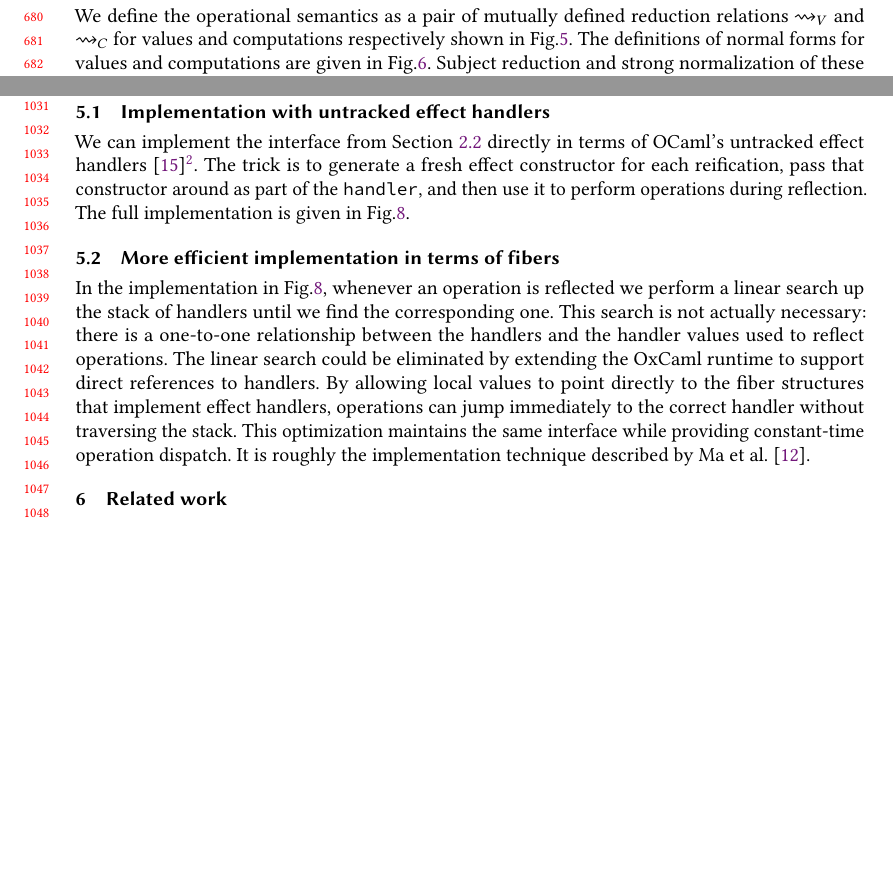
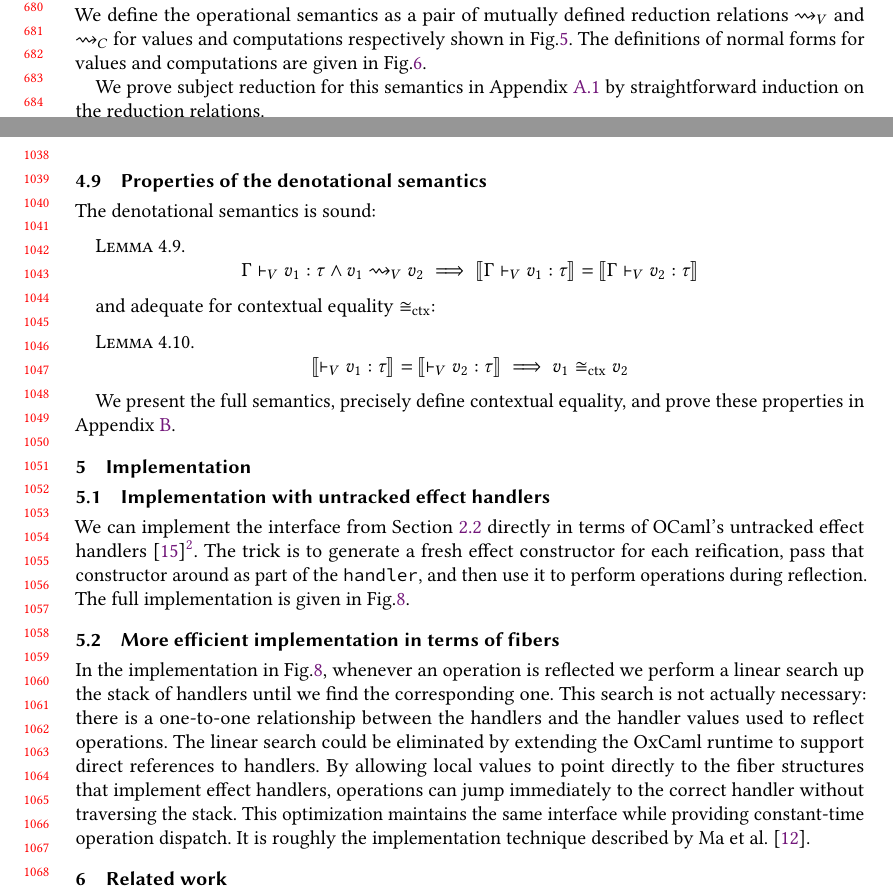
Before and after one commit to lpw25/effect-reflection, a LaTeX paper (paper.tex): two parts of pages 14 and 22 of 24 before the commit and two parts of pages 14 and 22 of 25 after it, joined at a grey line, cut so that both start at the same text, the shorter picture padded with empty space. Compiled offline with pdfLaTeX.

Commit message:
Add skeleton for more complete appendices

```diff
--- a/paper.tex
+++ b/paper.tex
@@ -110,6 +110,7 @@
 \newcommand{\mthen}{\mathop{\mathrm{then}}}
 \newcommand{\melse}{\mathop{\mathrm{else}}}
 \newcommand{\embed}[1]{\mathopen{\lbag}#1\mathclose{\rbag}}
+\newcommand{\ctxeq}{\cong_{\mathrm{ctx}}}
 
 \newcommand{\todo}[1]{{\color{red}TODO: #1}}
 
@@ -1126,8 +1127,7 @@ We define the operational semantics as a pair of mutually defined
 reduction relations $\reducestov$ and $\reducestoc$ for values and
 computations respectively shown in Fig.\ref{fig:reduction}. The
 definitions of normal forms for values and computations are given in
-Fig.\ref{fig:normal}. Subject reduction and strong normalization of
-these rules can be proved using standard techniques.
+Fig.\ref{fig:normal}.
 
 \begin{figure}
 \begin{align*}
@@ -1733,6 +1754,30 @@ $\reifyc{\Sigma}{}$ gives us our semantics for reification.
   \reifyc{\Sigma}{\tau} \circ \currymap(\sem{\lbind{\Gamma}{x}{\yoneda{\Sigma}} \turnc c \types \glob \tau}) \\
 \end{align*}
 
+\subsection{Properties of the denotational semantics}
+
+The denotational semantics is sound:
+\begin{lemma}
+\label{lemma:soundness}
+  \begin{equation*}
+    \Gamma \turnv v_1 \types \tau
+    \wedge v_1 \reducestov v_2
+    \implies \sem{\Gamma \turnv v_1 \types \tau}
+           = \sem{\Gamma \turnv v_2 \types \tau}
+  \end{equation*}
+\end{lemma}
+and adequate for contextual equality $\ctxeq$:
+\begin{lemma}
+\label{lemma:adequacy}
+  \begin{equation*}
+    \sem{\turnv v_1 \types \tau} = \sem{\turnv v_2 \types \tau}
+    \implies v_1 \ctxeq v_2
+  \end{equation*}
+\end{lemma}
+
+We present the full semantics, precisely define contextual equality, and
+prove these properties in Appendix~\ref{apdx:denotational}.
+
 \section{Implementation}
 \label{sec:implementation}
 
```
Also changed, not shown: paper.tex (33 more changed lines).
